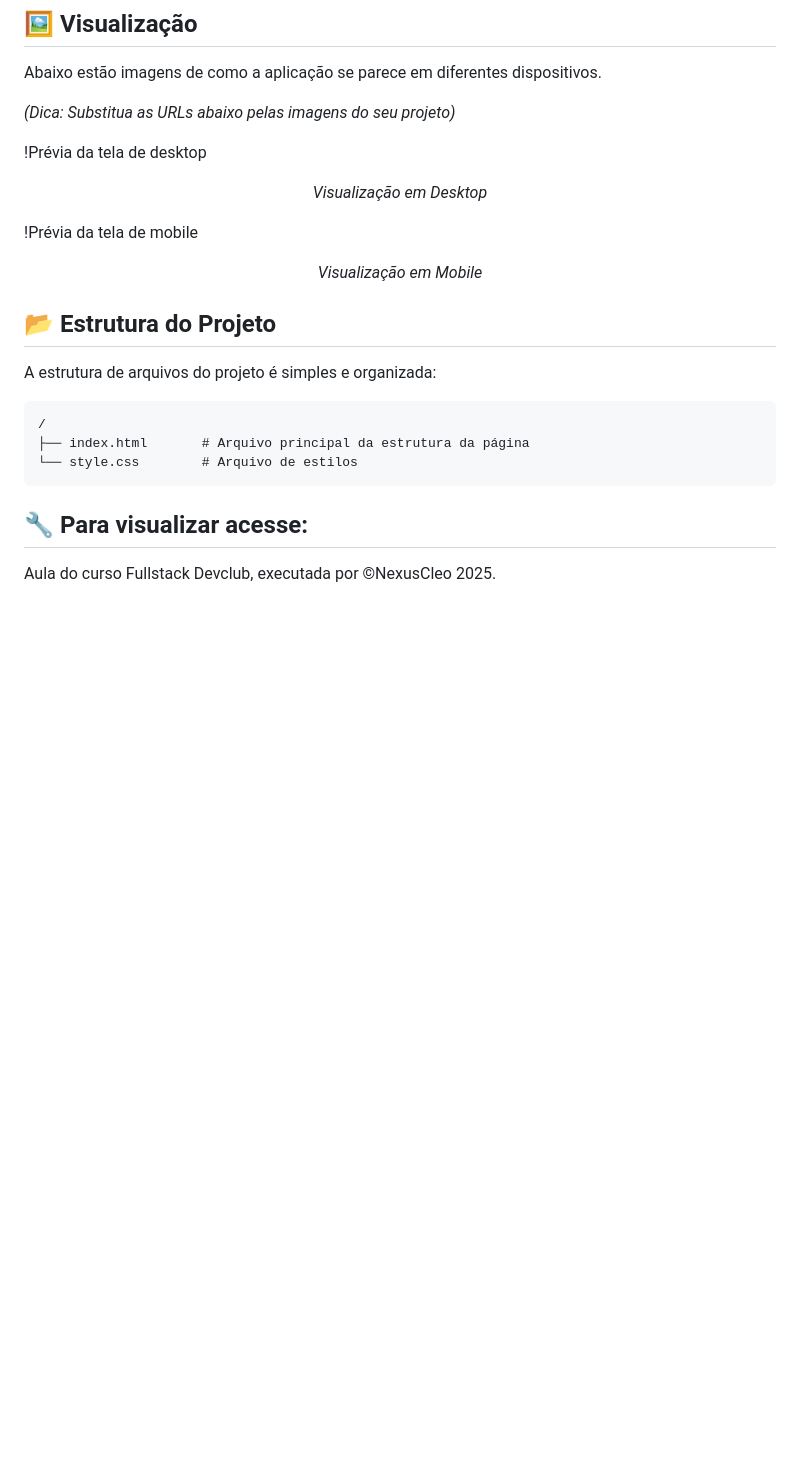
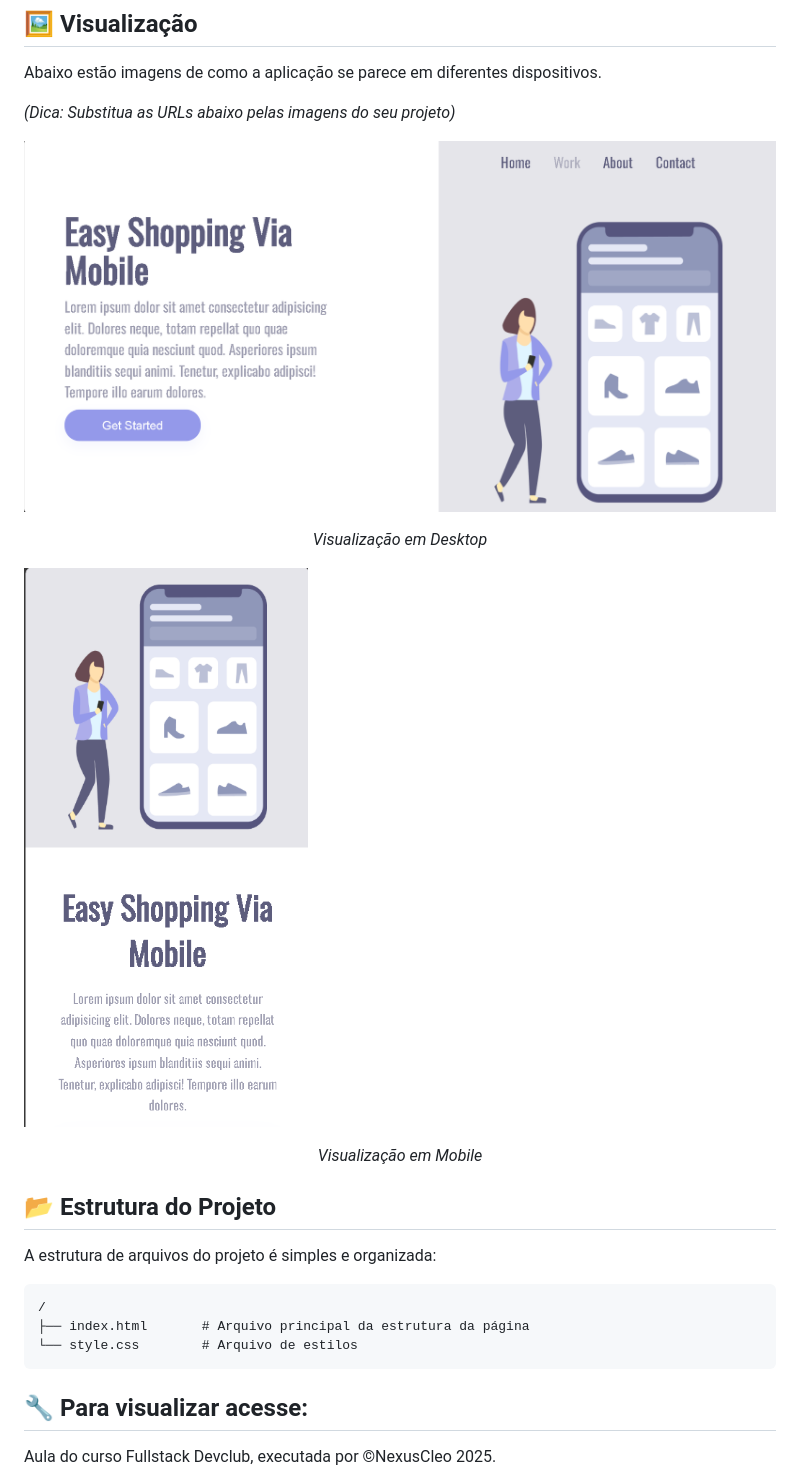
Before and after one commit to nexuscleo-commits/easy-shopp, a Markdown page: README.md, the part around the change. Drawn GitHub-style; pictures changed too: img/easyshoppdesktop.png (added), img/easyshoppmobile.png (added); blank space fills up the shorter version.

```diff
--- a/README.md
+++ b/README.md
@@ -22,10 +22,10 @@ Abaixo estão imagens de como a aplicação se parece em diferentes dispositivos
 
 *(Dica: Substitua as URLs abaixo pelas imagens do seu projeto)*
 
-!Prévia da tela de desktop
+![Prévia da tela de desktop](./img/easyshoppdesktop.png)
 *<p align="center">Visualização em Desktop</p>*
 
-!Prévia da tela de mobile
+![Prévia da tela de mobile](./img/easyshoppmobile.png)
 *<p align="center">Visualização em Mobile</p>*
 
 ## 📂 Estrutura do Projeto
```
